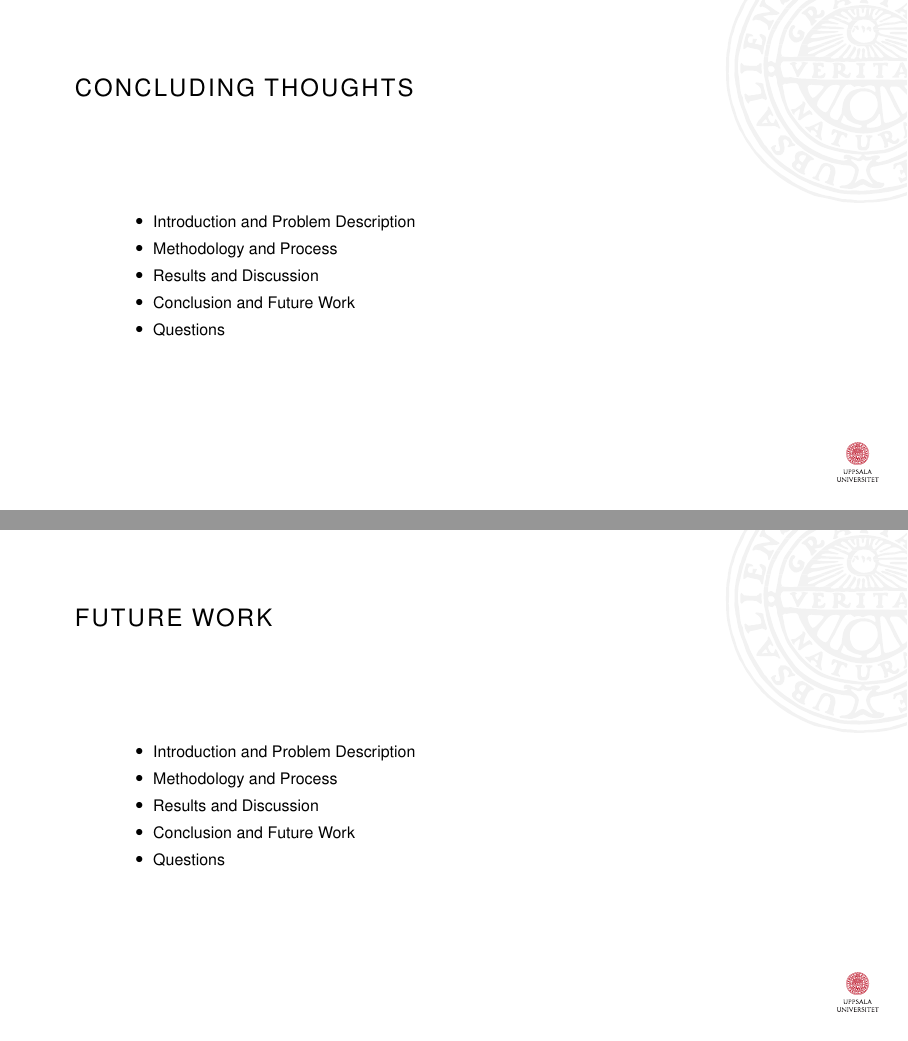
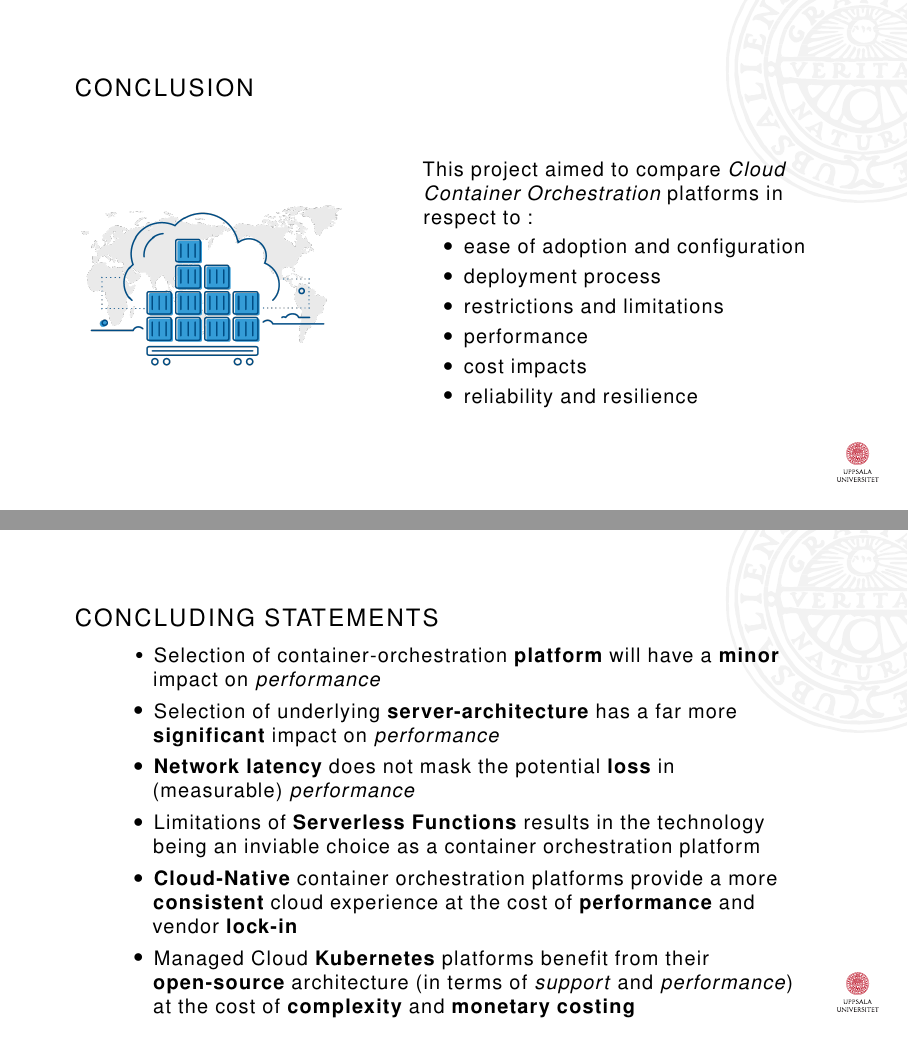
Before and after one commit to thameezb/ag_masters_thesis_containers, LaTeX slides (Presentation.tex, which reads slides/conclusion.tex, uu-beamer.cls): pages 19 and 20 of 25 before the commit and pages 19 and 20 of 26 after it, joined at a grey line. Compiled offline with pdfLaTeX.

Commit message:
feat: conclusion and future work

```diff
--- a/slides/conclusion.tex
+++ b/slides/conclusion.tex
@@ -1,14 +1,38 @@
 \anothertitle{Conclusion and Future Work}{}
 
+% Two-column with image
 \begin{frame}
-  \Frametitle{Concluding Thoughts}
+  \Frametitle{Conclusion}
+
+  \begin{columns}
+    \column{0.4\textwidth}
+      \includegraphics[keepaspectratio,width=\textwidth,height=\textheight]{cloudContainer}
+
+    \column{0.6\textwidth}
+      \bullettext{This project aimed to compare \emph{Cloud Container Orchestration} platforms in respect to}:
+      \begin{itemize}
+            \item \bullettext{ease of adoption and configuration}
+            \item \bullettext{deployment process}
+            \item \bullettext{restrictions and limitations}
+            \item \bullettext{performance}
+            \item \bullettext{cost impacts}
+            \item \bullettext{reliability and resilience}
+      \end{itemize}
+
+    \end{columns}
+
+\end{frame}
+
+\begin{frame}
+  \Frametitle{Concluding Statements}
 
   \begin{itemize}
-    \item Introduction and Problem Description
-    \item Methodology and Process
-    \item Results and Discussion
-    \item Conclusion and Future Work
-    \item Questions
+        \item \bullettext{Selection of container-orchestration \textbf{platform} will have a \textbf{minor} impact on \textit{performance}}
+        \item \bullettext{Selection of underlying \textbf{server-architecture} has a far more \textbf{significant} impact on \textit{performance}}
+        \item \bullettext{\textbf{Network latency} does not mask the potential \textbf{loss} in (measurable) \textit{performance} }
+        \item \bullettext{Limitations of \textbf{Serverless Functions} results in the technology being an inviable choice as a container orchestration platform}
+        \item \bullettext{\textbf{Cloud-Native} container orchestration platforms provide a more \textbf{consistent} cloud experience at the cost of \textbf{performance} and vendor \textbf{lock-in} }
+        \item \bullettext{Managed Cloud \textbf{Kubernetes} platforms benefit from their \textbf{open-source} architecture (in terms of \textit{support} and \textit{performance}) at the cost of \textbf{complexity} and \textbf{monetary costing}}
   \end{itemize}
 
 \end{frame}
@@ -16,10 +40,3 @@
 \begin{frame}
   \Frametitle{Future Work}
 
-  \begin{itemize}
-    \item Introduction and Problem Description
-    \item Methodology and Process
-    \item Results and Discussion
-    \item Conclusion and Future Work
-    \item Questions
-  \end{itemize}
--- a/uu-beamer.cls
+++ b/uu-beamer.cls
@@ -158,3 +158,7 @@
         \end{frame}
     }
 }
+
+\newcommand{\bullettext}[1]{
+    \usebeamerfont{subtitle}\usebeamercolor[fg]{subtitle}\textls[60]{\normalsize #1}
+}
```
Also changed, not shown: Presentation.tex (+0 -1 lines), slides/overview.tex (+12 -7 lines), slides/questions.tex (+1 -1 lines), images/cloudContainer.png (added), images/cloudContainerOnSea.png (added), images/multiCloud.png (added), images/qmark.jpg (added), slides/aims.tex (deleted), slides/conclusion.tex (12 more changed lines), 1 other file.
